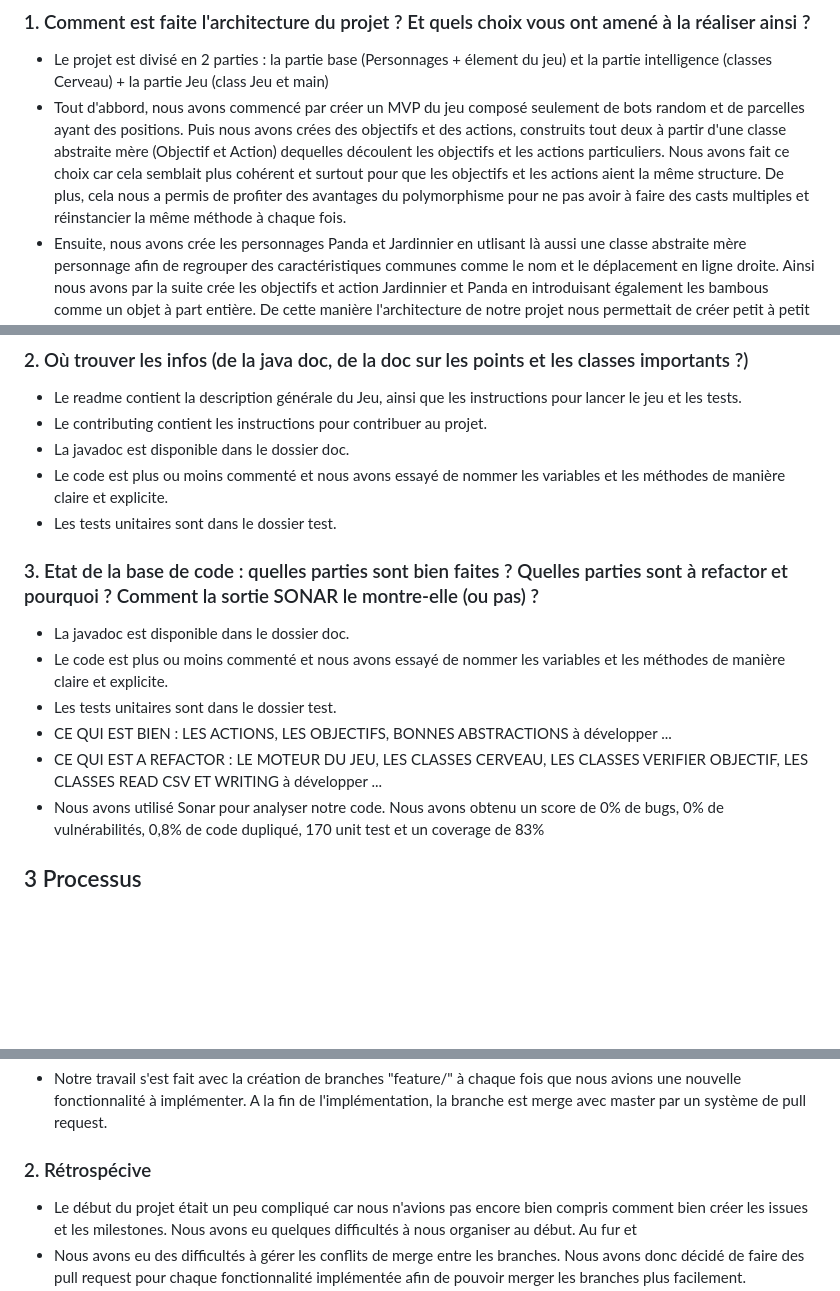
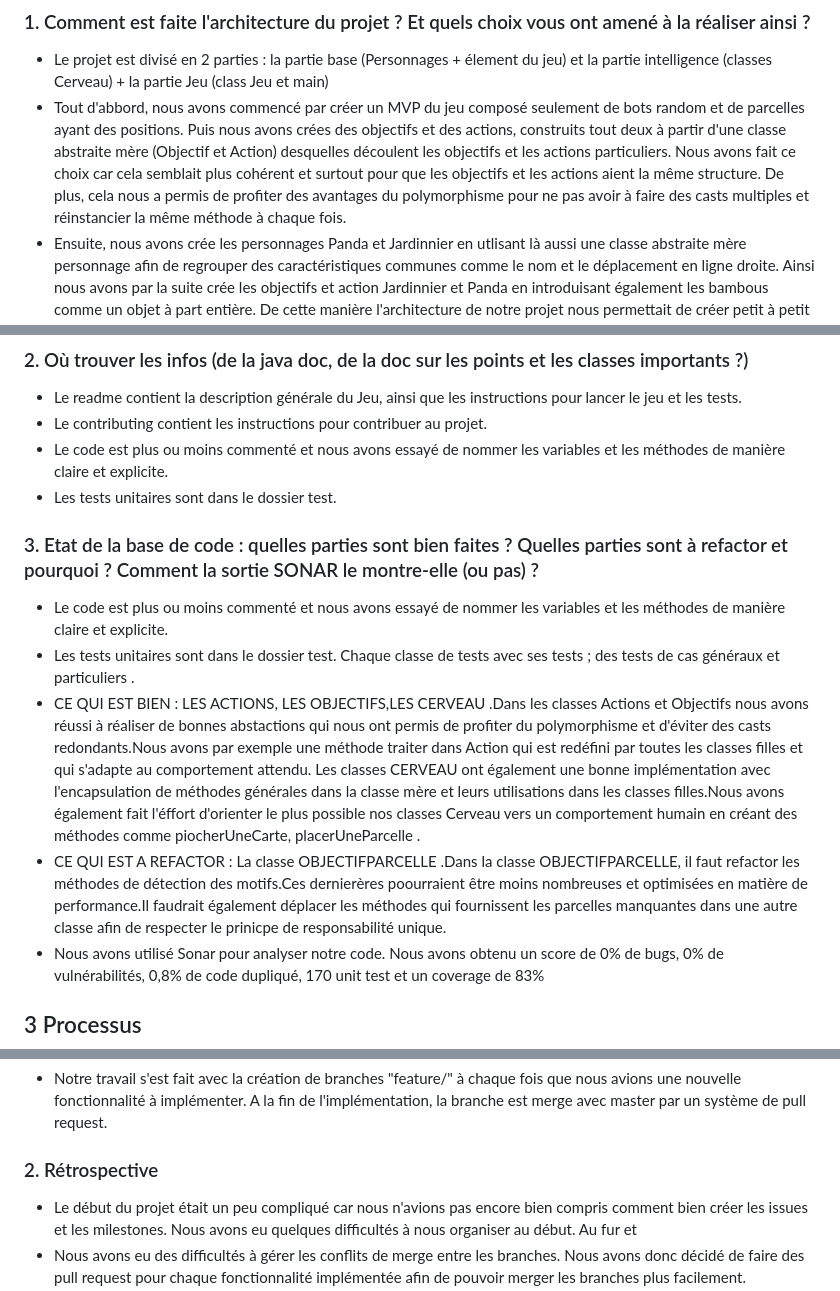
Before and after one commit to EmmanuelleAD/projet2-ps5-22-23-takenoko-2023-t, a Markdown page: doc/RAPPORT-T.md, 3 parts joined by grey strips. GitHub-like rendering; blank space fills up the shorter version.

```diff
--- a/doc/RAPPORT-T.md
+++ b/doc/RAPPORT-T.md
@@ -28,7 +28,7 @@ Ce rapport global porte sur les progrès réalisés par notre équipe dans le co
 ### 1. Comment est faite l'architecture du projet ? Et quels choix vous ont amené à la réaliser ainsi ?
 
 - Le projet est divisé en 2 parties : la partie base (Personnages + élement du jeu) et la partie intelligence (classes Cerveau) + la partie Jeu (class Jeu et main)
-- Tout d'abbord, nous avons commencé par créer un MVP du jeu composé seulement de bots random et de parcelles ayant des positions. Puis nous avons crées des objectifs et des actions, construits tout deux à partir d'une classe abstraite mère (Objectif et Action) dequelles découlent les objectifs et les actions particuliers. Nous avons fait ce choix car cela semblait plus cohérent et surtout pour que les objectifs et les actions aient la même structure. De plus, cela nous a permis de profiter des avantages du polymorphisme pour ne pas avoir à faire des casts multiples et réinstancier la même méthode à chaque fois.
+- Tout d'abbord, nous avons commencé par créer un MVP du jeu composé seulement de bots random et de parcelles ayant des positions. Puis nous avons crées des objectifs et des actions, construits tout deux à partir d'une classe abstraite mère (Objectif et Action) desquelles découlent les objectifs et les actions particuliers. Nous avons fait ce choix car cela semblait plus cohérent et surtout pour que les objectifs et les actions aient la même structure. De plus, cela nous a permis de profiter des avantages du polymorphisme pour ne pas avoir à faire des casts multiples et réinstancier la même méthode à chaque fois.
 - Ensuite, nous avons crée les personnages Panda et Jardinnier en utlisant là aussi une classe abstraite mère personnage afin de regrouper des caractéristiques communes comme le nom et le déplacement en ligne droite. Ainsi nous avons par la suite crée les objectifs et action Jardinnier et Panda en introduisant également les bambous comme un objet à part entière. De cette manière l'architecture de notre projet nous permettait de créer petit à petit des objectifs et des actions en fonction de nos besoins.
 - Or plus le nombre d'objectifs et d'actions augmentait, plus il était difficile de gérer les interactions entre les personnages et les objectifs puisqu'il fallait valider les objectifs des joueurs en leur accordant des points. Nous avons donc crée une classe ObjectifVerifier qui permet de stocker la verification d'un objectif et stoker les éléments manquants pour valider l'objectif. Nous avons là aussi utilisé le polymorphisme en créeant une classe mère ObjectifVerifier.
 - Pour ce qui est de l'intelligence, nous avions plusieurs possibilités pour l'introduire dans le jeu : soit d'introduire l'intelligence dans la classe joueur ou créer des cerveaux à part entière que pourraient avoir les joueurs. C'est finalement cette option que nous avons choisi. Pour cela nous avons de nouveau utilisé le polymorphisme en créant une classe mère Cerveau qui a les méthodes decider et verifierObjectif. Nous avons ensuite crée des classes filles CerveauRandom, CerveauLivraison et CerveauDemo qui héritent de Cerveau et qui implémentent les méthodes décider et verifierObjectif. Nous avons fait ce choix car cela nous permettait de créer des cerveaux différents et de les tester facilement.
@@ -40,18 +40,17 @@ Ce rapport global porte sur les progrès réalisés par notre équipe dans le co
 ### 2. Où trouver les infos (de la java doc, de la doc sur les points et les classes importants ?)
 - Le readme contient la description générale du Jeu, ainsi que les instructions pour lancer le jeu et les tests.
 - Le contributing contient les instructions pour contribuer au projet.
-- La javadoc est disponible dans le dossier doc.
 - Le code est plus ou moins commenté et nous avons essayé de nommer les variables et les méthodes de manière claire et explicite.
 - Les tests unitaires sont dans le dossier test.
 
 
 
 ### 3. Etat de la base de code : quelles parties sont bien faites ? Quelles parties sont à refactor et pourquoi ? Comment la sortie SONAR le montre-elle (ou pas) ?
-- La javadoc est disponible dans le dossier doc.
 - Le code est plus ou moins commenté et nous avons essayé de nommer les variables et les méthodes de manière claire et explicite.
-- Les tests unitaires sont dans le dossier test.
-- CE QUI EST BIEN : LES ACTIONS, LES OBJECTIFS, BONNES ABSTRACTIONS à développer ...
-- CE QUI EST A REFACTOR : LE MOTEUR DU JEU, LES CLASSES CERVEAU, LES CLASSES VERIFIER OBJECTIF, LES CLASSES READ CSV ET WRITING à développer ...
+- Les tests unitaires sont dans le dossier test. Chaque classe de tests avec ses tests ; des tests de cas généraux et particuliers .
+- CE QUI EST BIEN : LES ACTIONS, LES OBJECTIFS,LES CERVEAU .Dans les classes Actions et Objectifs nous avons réussi à réaliser de bonnes abstactions qui nous ont permis de profiter du polymorphisme et d'éviter des casts redondants.Nous avons par exemple une méthode traiter dans Action qui est redéfini par toutes les classes filles et qui s'adapte au comportement attendu.
+Les classes CERVEAU ont également une bonne implémentation avec l'encapsulation de méthodes générales dans la classe mère et leurs utilisations dans les classes filles.Nous avons également fait l'éffort d'orienter le plus possible nos classes Cerveau vers un comportement humain en créant des méthodes comme piocherUneCarte, placerUneParcelle .
+- CE QUI EST A REFACTOR :  La classe OBJECTIFPARCELLE .Dans la classe OBJECTIFPARCELLE, il faut refactor les méthodes de détection des motifs.Ces dernierères poourraient être moins nombreuses et optimisées en matière de performance.Il faudrait également déplacer les méthodes qui fournissent les parcelles manquantes dans une autre classe afin de respecter le prinicpe de responsabilité unique.
 - Nous avons utilisé Sonar pour analyser notre code. Nous avons obtenu un score de 0% de bugs, 0% de vulnérabilités, 0,8% de code dupliqué, 170 unit test et un coverage de 83%
 
 
@@ -69,7 +68,7 @@ Sur un plan global l'ensemble des fonctionnalités a été fait en commun. En te
 
 - Notre travail s'est fait avec la création de branches "feature/<nom>" à chaque fois que nous avions une nouvelle fonctionnalité à implémenter. A la fin de l'implémentation, la branche est merge avec master par un système de pull request.
 
-### 2. Rétrospécive
+### 2. Rétrospective
 
 - Le début du projet était un peu compliqué car nous n'avions pas encore bien compris comment bien créer les issues et les milestones. Nous avons eu quelques difficultés à nous organiser au début. Au fur et
 - Nous avons eu des difficultés à gérer les conflits de merge entre les branches. Nous avons donc décidé de faire des pull request pour chaque fonctionnalité implémentée afin de pouvoir merger les branches plus facilement.
```
